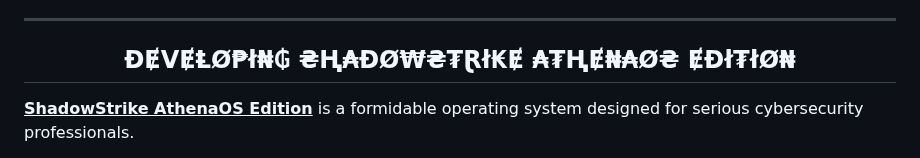
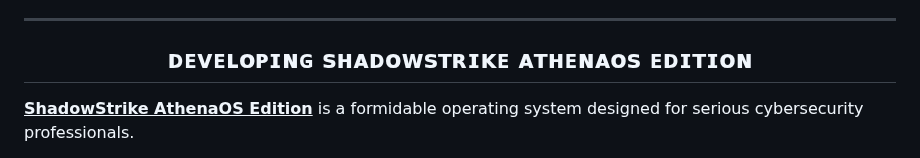
Before and after one commit to Epsilon0xCell/CY83R-Profile-Archive, a Markdown page: README.md, the part around the change. Rendered like a GitHub page.

```diff
--- a/README.md
+++ b/README.md
@@ -73,7 +73,7 @@ Armed with stories of my leadership in the popular club and the critical 3D prin
 
 ---
 
-<h2 align="center">ĐɆVɆⱠØ₱ł₦₲ ₴Ⱨ₳ĐØ₩₴₮Ɽł₭Ɇ ₳₮ⱧɆ₦₳Ø₴ ɆĐł₮łØ₦</h2>
+<h2 align="center">ᴅᴇᴠᴇʟᴏᴘɪɴɢ ꜱʜᴀᴅᴏᴡꜱᴛʀɪᴋᴇ ᴀᴛʜᴇɴᴀᴏꜱ ᴇᴅɪᴛɪᴏɴ</h2>
 
 <ins>**ShadowStrike AthenaOS Edition**</ins> is a formidable operating system designed for serious cybersecurity professionals.
 
```
